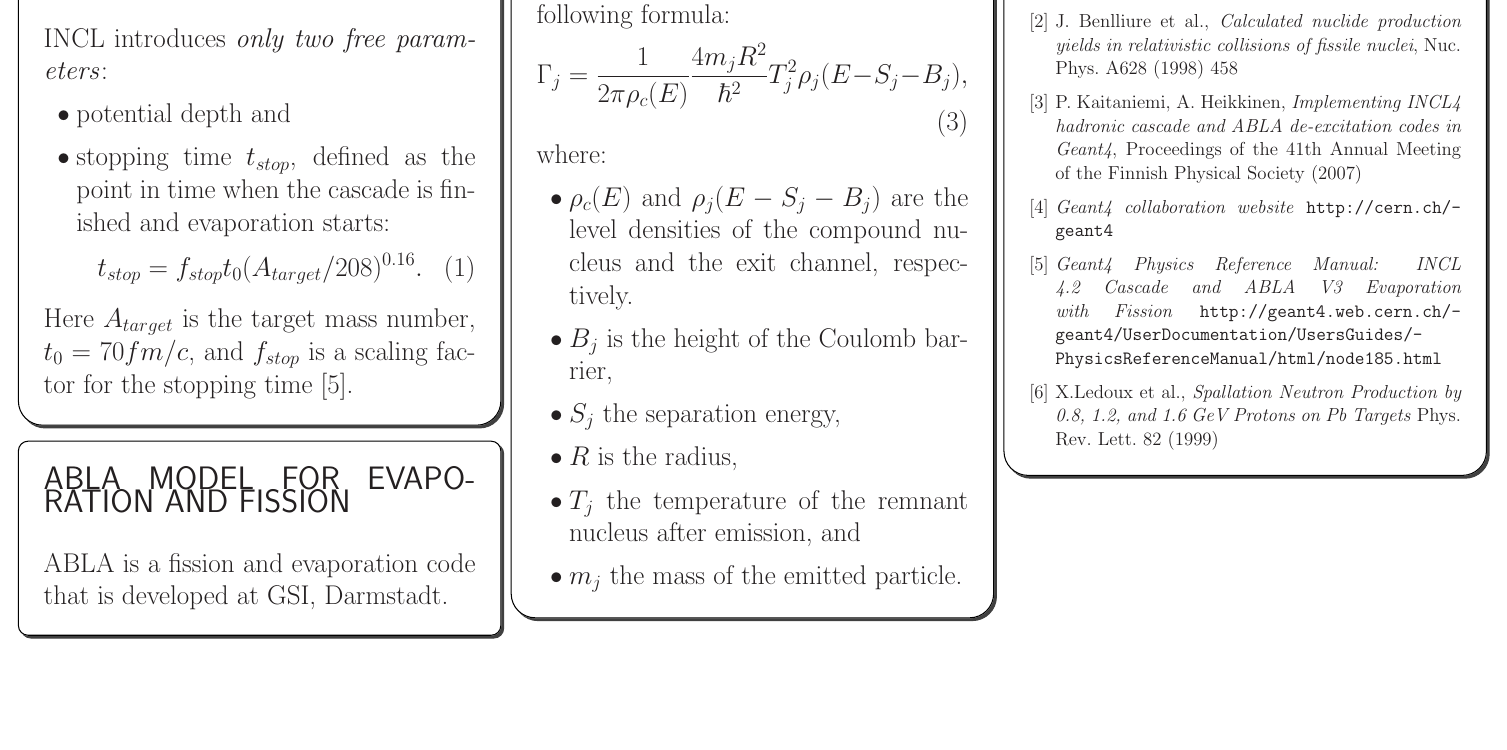
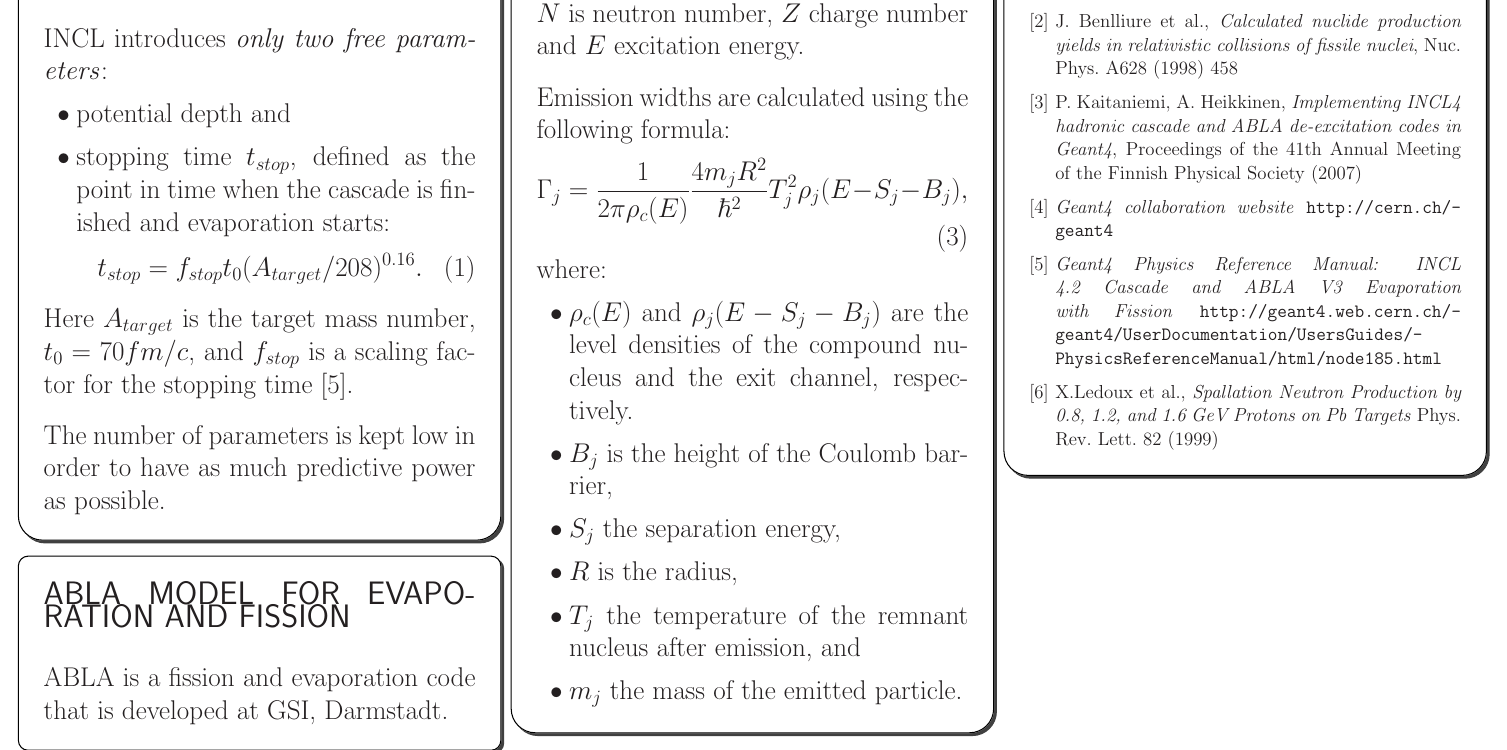
Before and after one commit to kaitanie/chep09inclphyslist, a LaTeX document (poster.tex): part of the page, cut so that both start at the same text, the shorter picture padded with empty space. Compiled offline with LaTeX, dvips and Ghostscript.

Commit message:
Predictive power.

```diff
--- a/poster.tex
+++ b/poster.tex
@@ -174,8 +174,12 @@ t_{stop} = f_{stop}t_0 (A_{target}/208) ^{0.16}.
 \end{itemize}
 Here $A_{target}$ is the target mass number, $t_0 = 70 fm/c$, and
 $f_{stop}$ is a scaling factor for the stopping time \cite{g4incl}.
+\vskip0.5cm
+
+The number of parameters is kept low in order to have as much
+predictive power as possible.
+
 % Good default value for this factor is $f_{stop}$ = 1.0
-
 
 \end{textbox}
 %%%%%%%%%%%%%%%%%%%%%%%%%%%%%%%%%%%%%%%%%%%%%%%%%%%%%%%%%%%%%%%%%%%%%%%%%%%%%%%%%%
```
